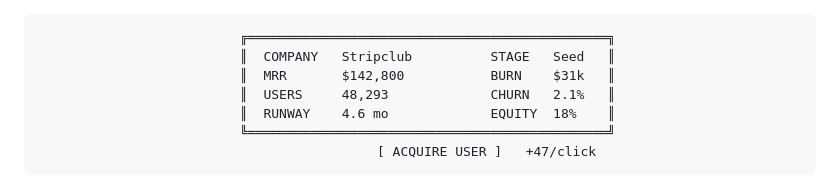
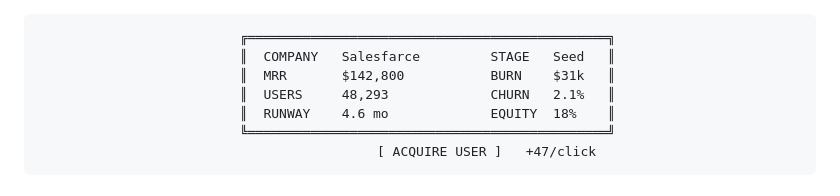
Before and after one commit to btrav/saas-clicker, a Markdown page: README.md, the part around the change. Drawn GitHub-style.

Commit message:
Update README ASCII dashboard company name to Salesfarce
Co-Authored-By: Claude Sonnet 4.6 <noreply@anthropic.com>

````diff
--- a/README.md
+++ b/README.md
@@ -2,7 +2,7 @@
 
 ```
   ╔══════════════════════════════════════════════╗
-  ║  COMPANY   Stripclub          STAGE   Seed   ║
+  ║  COMPANY   Salesfarce         STAGE   Seed   ║
   ║  MRR       $142,800           BURN    $31k   ║
   ║  USERS     48,293             CHURN   2.1%   ║
   ║  RUNWAY    4.6 mo             EQUITY  18%    ║
````
